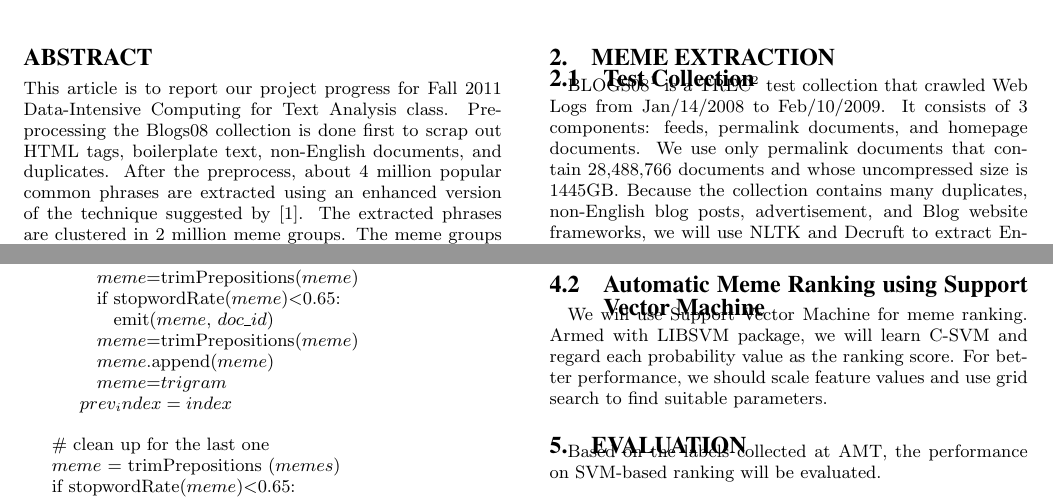
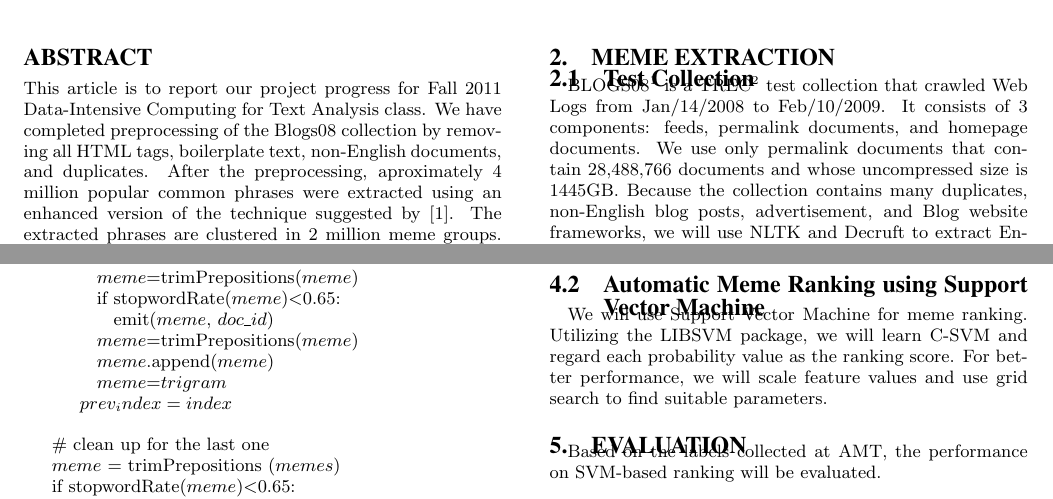
Before and after one commit to hohyon-ryu/DICTA-Memes, a LaTeX paper (20111103 Progress Rerpot/blog-meme.tex): two parts of pages 1 and 2 of 3, joined at a grey line, cut so that both start at the same text. Compiled offline with pdfLaTeX.

Commit message:
progress report

```diff
--- a/20111103 Progress Rerpot/blog-meme.tex
+++ b/20111103 Progress Rerpot/blog-meme.tex
@@ -136,7 +136,7 @@ Nicholas Woodward\\
 \maketitle
 \begin{abstract}
 
-This article is to report our project progress for Fall 2011 Data-Intensive Computing for Text Analysis class. Preprocessing the Blogs08 collection is done first to scrap out HTML tags, boilerplate text, non-English documents, and duplicates. After the preprocess, about 4 million popular common phrases are extracted using an enhanced version of the technique suggested by \cite{Kolak2008}. The extracted phrases are clustered in 2 million meme groups. The meme groups will be ranked automatically using Support Vector Machine, based on the crowdsourced labels at Amazon Mechanical Turk.
+This article is to report our project progress for Fall 2011 Data-Intensive Computing for Text Analysis class. We have completed preprocessing of the Blogs08 collection by removing all HTML tags, boilerplate text, non-English documents, and duplicates. After the preprocessing, aproximately 4 million popular common phrases were extracted using an enhanced version of the technique suggested by \cite{Kolak2008}. The extracted phrases are clustered in 2 million meme groups. The meme groups will be ranked automatically using Support Vector Machine, based on the crowdsourced labels at Amazon Mechanical Turk.
 
 \end{abstract}
 
@@ -285,7 +285,7 @@ which means how similar memes in the cluster are each other.
 Nick's part
 
 \subsection{Automatic Meme Ranking using Support Vector Machine}
-We will use Support Vector Machine for meme ranking. Armed with LIBSVM package, we will learn C-SVM and regard each probability value as the ranking score. For better performance, we should scale feature values and use grid search to find suitable parameters.
+We will use Support Vector Machine for meme ranking. Utilizing the LIBSVM package, we will learn C-SVM and regard each probability value as the ranking score. For better performance, we will scale feature values and use grid search to find suitable parameters.
 
 \section{Evaluation}
 
```
